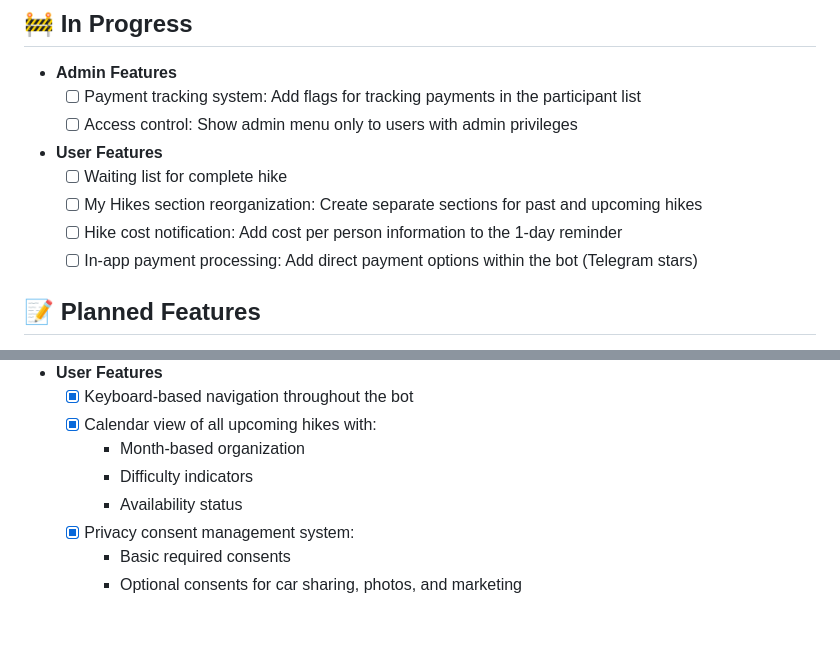
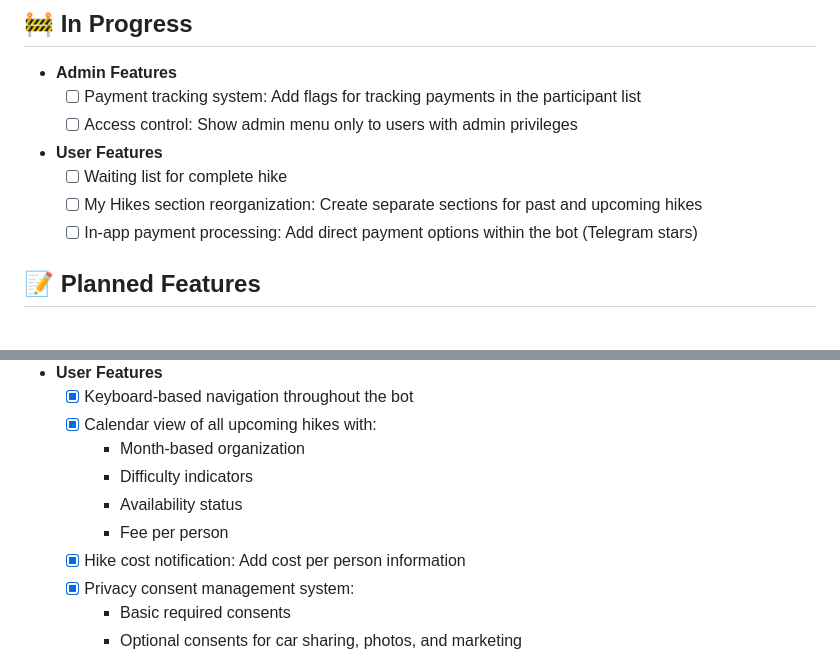
Before and after one commit to montanarisimone/HiKingsRome, a Markdown page: ROADMAP.md, 2 parts joined by grey strips. Drawn GitHub-style; blank space fills up the shorter version.

```diff
--- a/ROADMAP.md
+++ b/ROADMAP.md
@@ -11,7 +11,6 @@ This document outlines the development plan for HiKingsRome Bot, tracking comple
 - **User Features**
   - [ ] Waiting list for complete hike
   - [ ] My Hikes section reorganization: Create separate sections for past and upcoming hikes
-  - [ ] Hike cost notification: Add cost per person information to the 1-day reminder
   - [ ] In-app payment processing: Add direct payment options within the bot (Telegram stars)
 
 ## 📝 Planned Features
@@ -65,6 +64,8 @@ This document outlines the development plan for HiKingsRome Bot, tracking comple
     - Month-based organization
     - Difficulty indicators
     - Availability status
+    - Fee per person
+  - [X] Hike cost notification: Add cost per person information
   - [x] Privacy consent management system:
     - Basic required consents
     - Optional consents for car sharing, photos, and marketing
```
